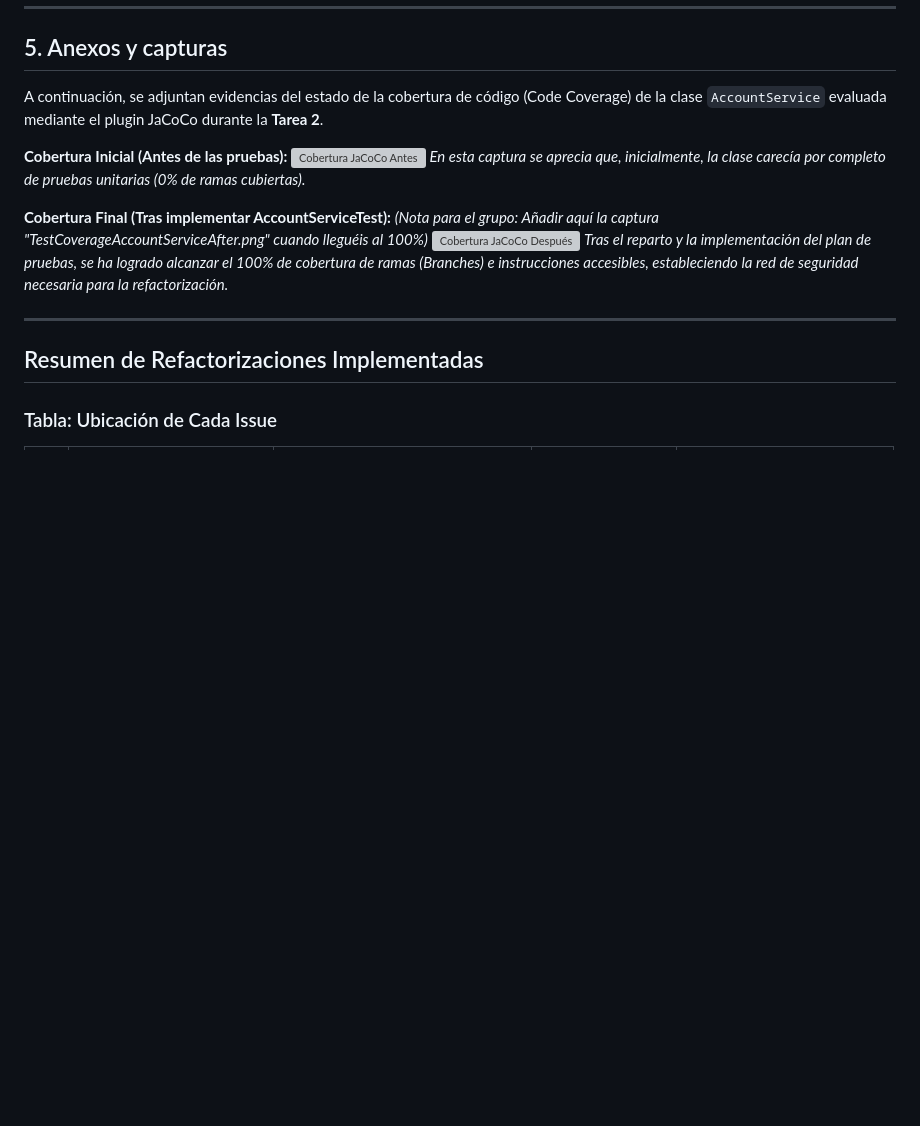
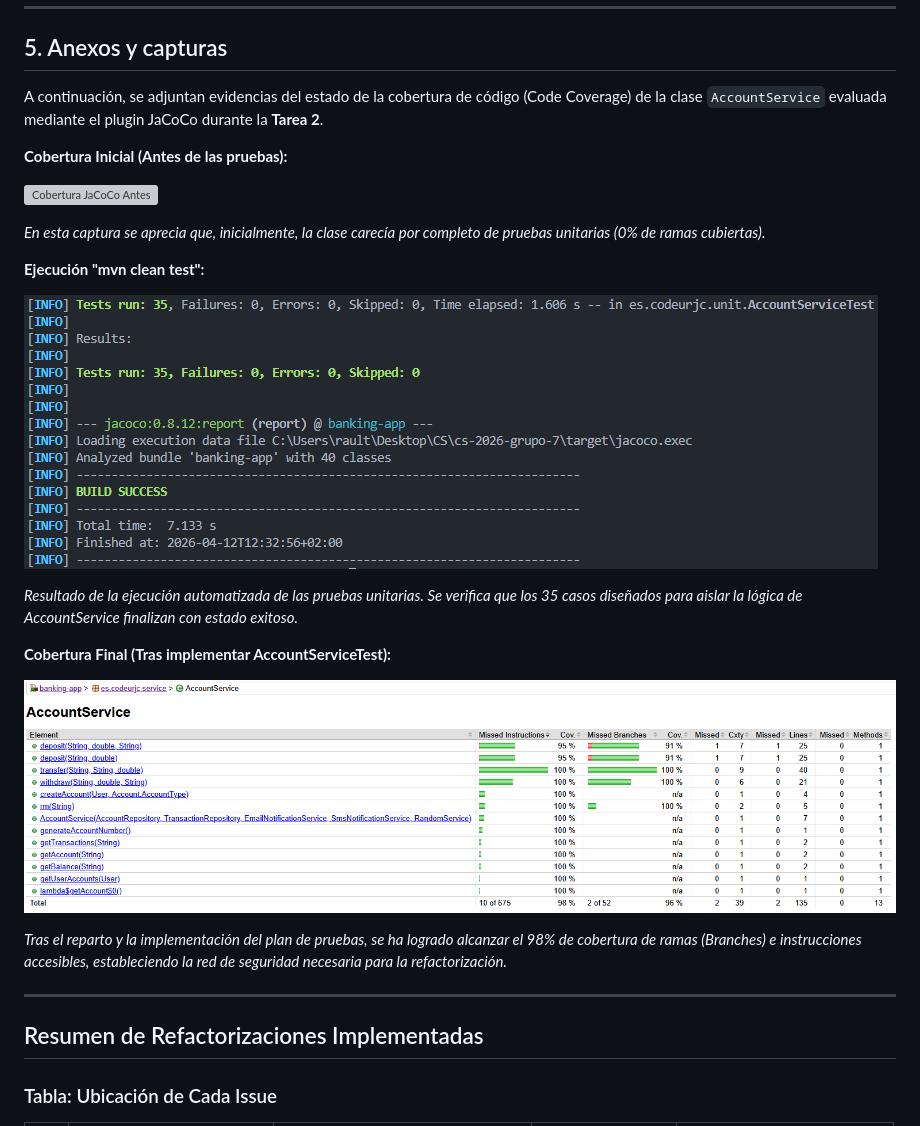
Before and after one commit to raultejada24/bankingapp-sw-quality, a Markdown page: ANALISIS_CALIDAD.md, the part around the change. Drawn GitHub-style; pictures changed too: img/TestCoverageAccountServiceAfter.png (added), img/testsPassed.png (added); blank space fills up the shorter version; grey boxes are pictures that could not be loaded.

Commit message:
test: complete Task 2 test suite (35/35 passing, 98% coverage)
- Implement all 35 unit tests for AccountService using Mockito.
- Achieve 98% branch coverage (remaining 2% documented as unreachable).
- Update JaCoCo coverage screenshots in ANALISIS_CALIDAD.md.
- Finalize all Task 2 requirements.

```diff
--- a/ANALISIS_CALIDAD.md
+++ b/ANALISIS_CALIDAD.md
@@ -1199,13 +1199,22 @@ En definitiva, este análisis evidencia la importancia de aplicar principios de
 A continuación, se adjuntan evidencias del estado de la cobertura de código (Code Coverage) de la clase `AccountService` evaluada mediante el plugin JaCoCo durante la **Tarea 2**.
 
 **Cobertura Inicial (Antes de las pruebas):**
+
 ![Cobertura JaCoCo Antes](img/TestCoverageAccountServiceBefore.png)
+
 *En esta captura se aprecia que, inicialmente, la clase carecía por completo de pruebas unitarias (0% de ramas cubiertas).*
 
+**Ejecución "mvn clean test":**
+
+![Tests](img/testsPassed.png)
+
+*Resultado de la ejecución automatizada de las pruebas unitarias. Se verifica que los 35 casos diseñados para aislar la lógica de AccountService finalizan con estado exitoso.*
+
 **Cobertura Final (Tras implementar AccountServiceTest):**
-*(Nota para el grupo: Añadir aquí la captura "TestCoverageAccountServiceAfter.png" cuando lleguéis al 100%)*
+
 ![Cobertura JaCoCo Después](img/TestCoverageAccountServiceAfter.png)
-*Tras el reparto y la implementación del plan de pruebas, se ha logrado alcanzar el 100% de cobertura de ramas (Branches) e instrucciones accesibles, estableciendo la red de seguridad necesaria para la refactorización.*
+
+*Tras el reparto y la implementación del plan de pruebas, se ha logrado alcanzar el 98% de cobertura de ramas (Branches) e instrucciones accesibles, estableciendo la red de seguridad necesaria para la refactorización.*
 
 ---
 
```
